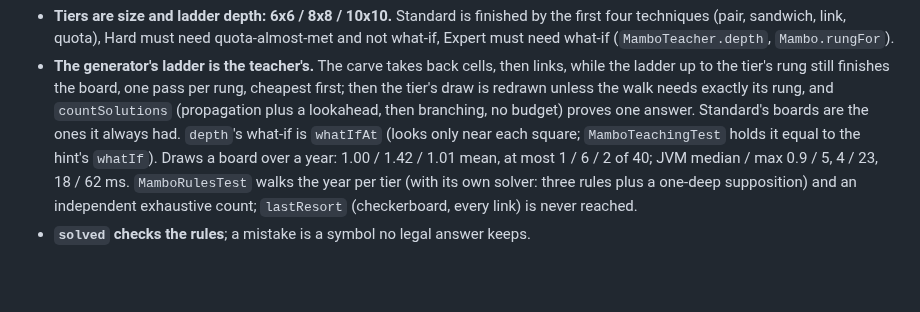
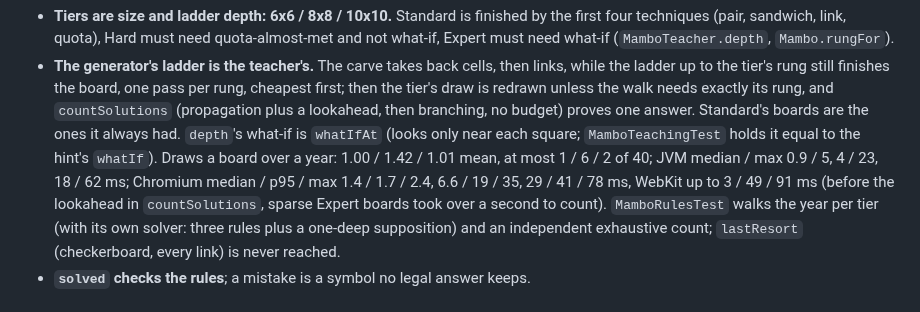
Before and after one commit to joebywan/daybook, a Markdown page: CLAUDE.md, the part around the change. GitHub-like rendering; blank space fills up the shorter version.

Commit message:
Mambo: browser generation times

```diff
--- a/CLAUDE.md
+++ b/CLAUDE.md
@@ -135,7 +135,8 @@ generator, `countSolutions`), `MamboTeacher.kt` (the ladder and `depth`). `id =
   `countSolutions` (propagation plus a lookahead, then branching, no budget) proves one answer. Standard's boards are the ones it
   always had. `depth`'s what-if is `whatIfAt` (looks only near each square; `MamboTeachingTest` holds it equal to the hint's
   `whatIf`). Draws a board over a year: 1.00 / 1.42 / 1.01 mean, at most 1 / 6 / 2 of 40; JVM median / max 0.9 / 5, 4 / 23,
-  18 / 62 ms. `MamboRulesTest` walks the year per tier (with its own solver: three rules plus a one-deep supposition) and an
+  18 / 62 ms; Chromium median / p95 / max 1.4 / 1.7 / 2.4, 6.6 / 19 / 35, 29 / 41 / 78 ms, WebKit up to 3 / 49 / 91 ms
+  (before the lookahead in `countSolutions`, sparse Expert boards took over a second to count). `MamboRulesTest` walks the year per tier (with its own solver: three rules plus a one-deep supposition) and an
   independent exhaustive count; `lastResort` (checkerboard, every link) is never reached.
 - **`solved` checks the rules**; a mistake is a symbol no legal answer keeps.
 
```
